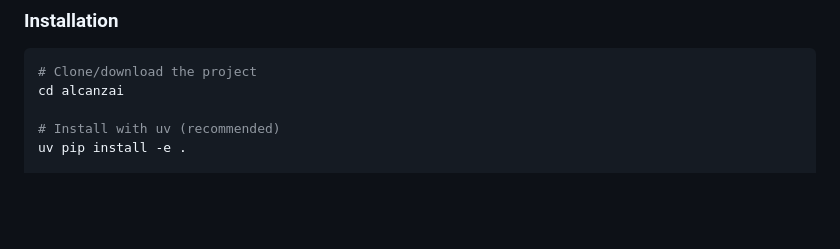
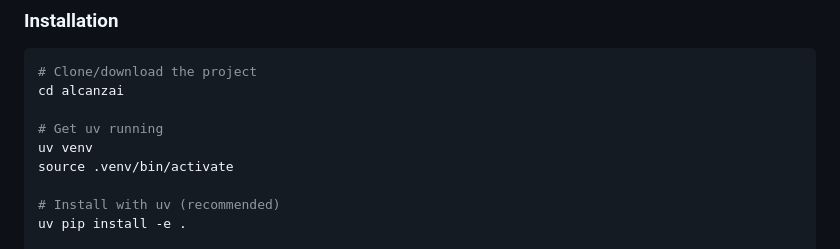
Before and after one commit to cyrusae/alcanzai, a Markdown page: README.md, the part around the change. GitHub-like rendering; blank space fills up the shorter version.

Commit message:
refine README

````diff
--- a/README.md
+++ b/README.md
@@ -23,6 +23,10 @@ Personal research library that processes academic papers and web articles into a
 ```bash
 # Clone/download the project
 cd alcanzai
+
+# Get uv running
+uv venv
+source .venv/bin/activate
 
 # Install with uv (recommended)
 uv pip install -e .
````
